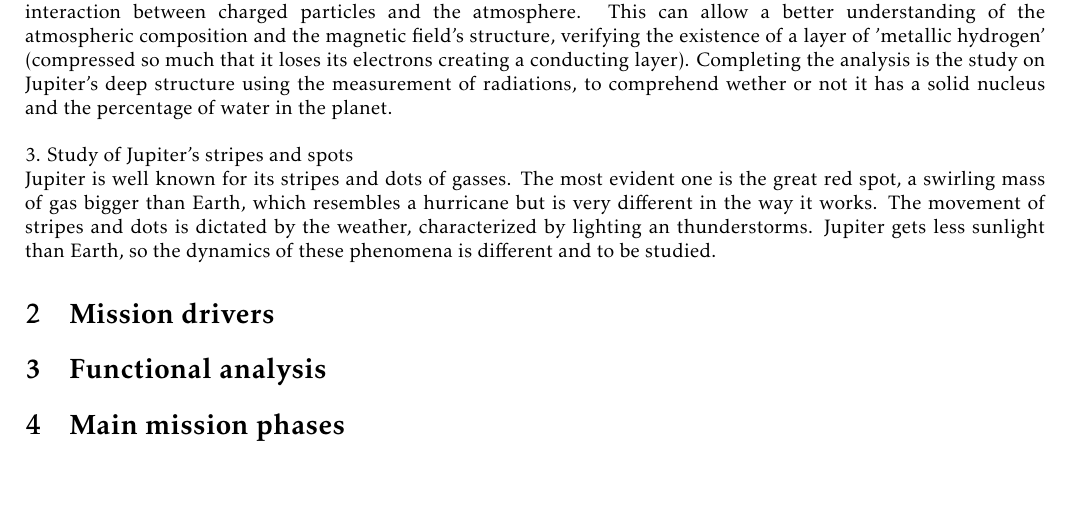
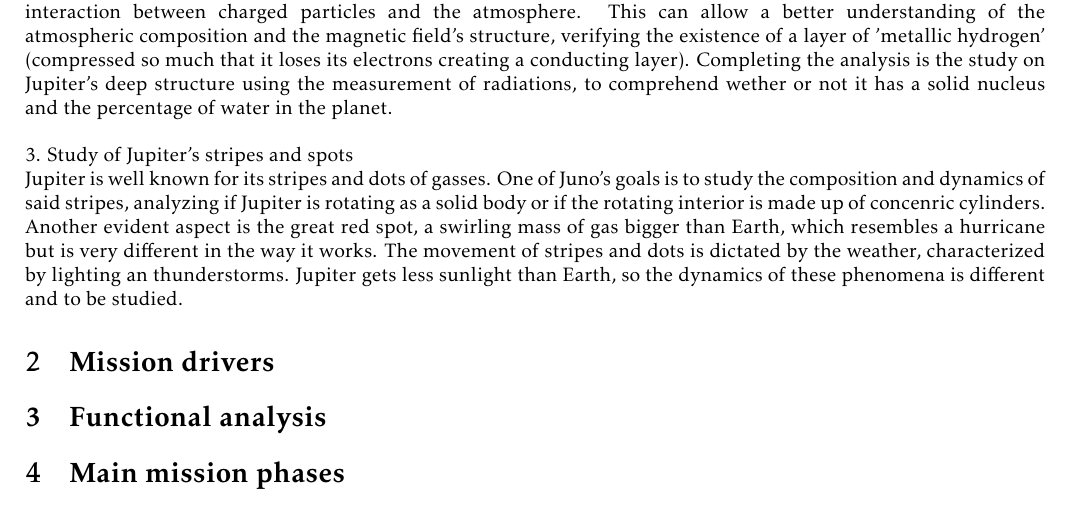
Before and after one commit to turcualexd/SSEO-project, a LaTeX document (Chapters/H1/H1.tex, which reads Chapters/H1/Sections/01_goals.tex): part of the page, cut so that both start at the same text, the shorter picture padded with empty space. Compiled offline with pdfLaTeX.

Commit message:
Goals (versione3)

```diff
--- a/Chapters/H1/Sections/01_goals.tex
+++ b/Chapters/H1/Sections/01_goals.tex
@@ -15,4 +16,4 @@ Jupiter is the biggest planet in the solar system, so it's highly possible that
 One important aspect of the mission is the poles observation, to study Jupiter's auroras, representative of the interaction between charged particles and the atmosphere. This can allow a better understanding of the atmospheric composition and the magnetic field's structure, verifying the existence of a layer of 'metallic hydrogen' (compressed so much that it loses its electrons creating a conducting layer). Completing the analysis is the study on Jupiter's deep structure using the measurement of radiations, to comprehend wether or not it has a solid nucleus and the percentage of water in the planet.\\
 
 3. Study of Jupiter's stripes and spots\\
-Jupiter is well known for its stripes and dots of gasses. The most evident one is the great red spot, a swirling mass of gas bigger than Earth, which resembles a hurricane but is very different in the way it works. The movement of stripes and dots is dictated by the weather, characterized by lighting an thunderstorms. Jupiter gets less sunlight than Earth, so the dynamics of these phenomena is different and to be studied.
+Jupiter is well known for its stripes and dots of gasses. One of Juno's goals is to study the composition and dynamics of said stripes, analyzing if Jupiter is rotating as a solid body or if the rotating interior is made up of concenric cylinders. Another evident aspect is the great red spot, a swirling mass of gas bigger than Earth, which resembles a hurricane but is very different in the way it works. The movement of stripes and dots is dictated by the weather, characterized by lighting an thunderstorms. Jupiter gets less sunlight than Earth, so the dynamics of these phenomena is different and to be studied.
```
Also changed, not shown: Chapters/H1/H1.pdf, Chapters/H1/Sections/01_goals.tex (3 more changed lines), 4 other files.
